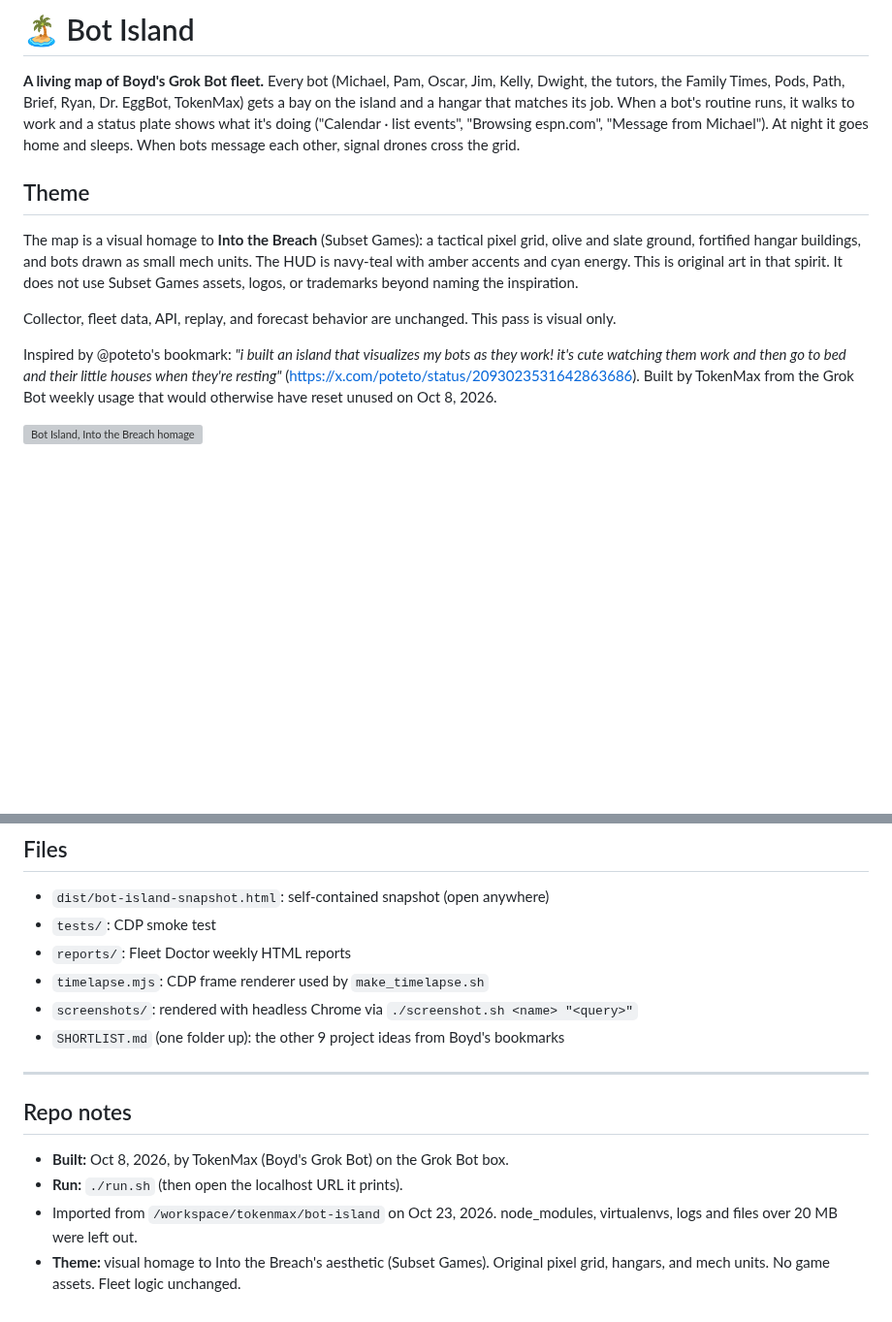
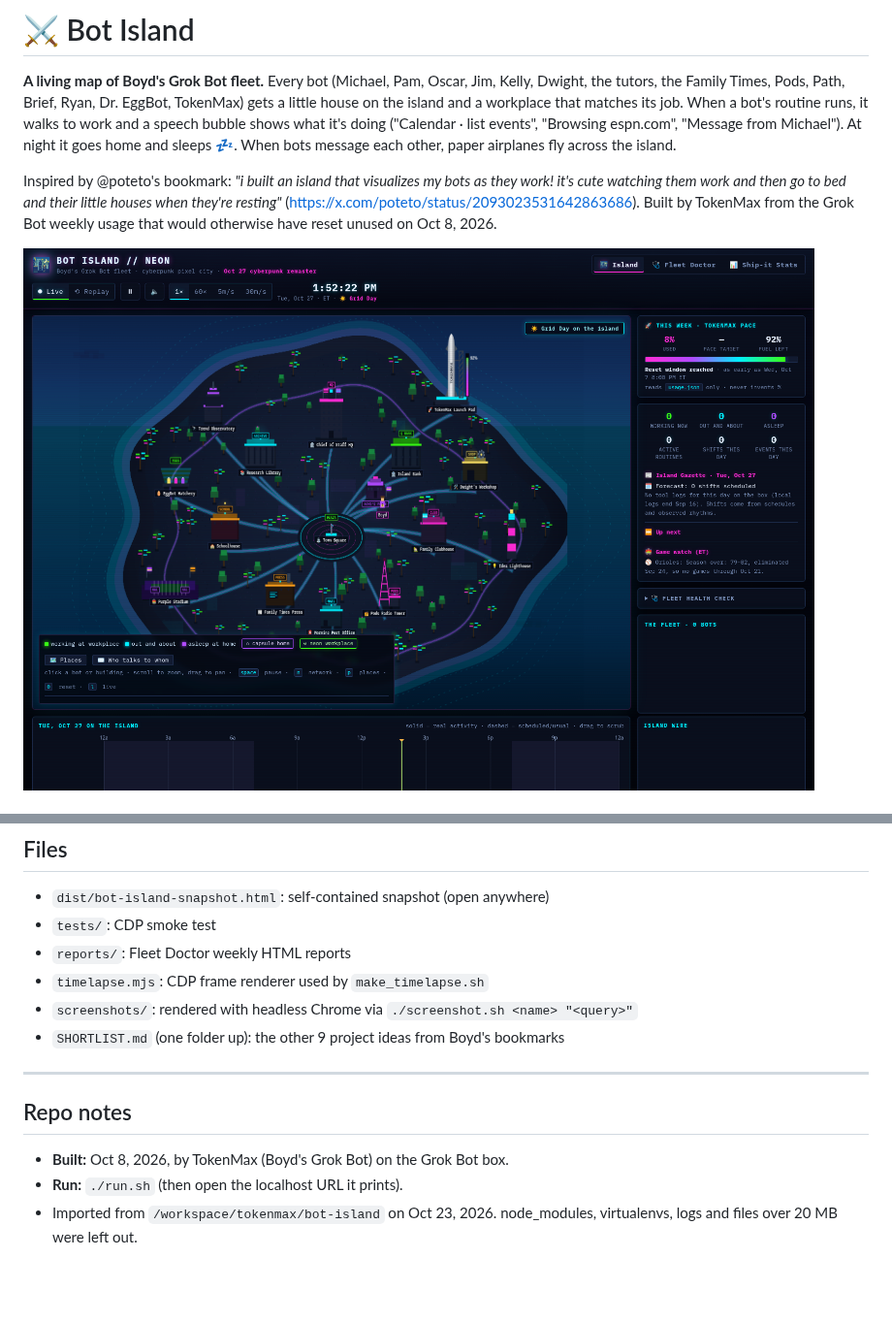
Before and after one commit to BoydVC/bot-island, a Markdown page: README.md, 2 parts joined by grey strips. Shown at 97% size. Drawn GitHub-style; pictures changed too: screenshots/neon-hero.png (added); blank space fills up the shorter version; grey boxes are pictures that could not be loaded.

```diff
--- a/README.md
+++ b/README.md
@@ -1,21 +1,15 @@
-# 🏝️ Bot Island
+# ⚔️ Bot Island
 
 **A living map of Boyd's Grok Bot fleet.** Every bot (Michael, Pam, Oscar, Jim, Kelly, Dwight, the tutors,
-the Family Times, Pods, Path, Brief, Ryan, Dr. EggBot, TokenMax) gets a bay on the island and a hangar
-that matches its job. When a bot's routine runs, it walks to work and a status plate shows what it's doing
-("Calendar · list events", "Browsing espn.com", "Message from Michael"). At night it goes home and sleeps.
-When bots message each other, signal drones cross the grid.
-
-## Theme
-
-The map is a visual homage to **Into the Breach** (Subset Games): a tactical pixel grid, olive and slate ground, fortified hangar buildings, and bots drawn as small mech units. The HUD is navy-teal with amber accents and cyan energy. This is original art in that spirit. It does not use Subset Games assets, logos, or trademarks beyond naming the inspiration.
-
-Collector, fleet data, API, replay, and forecast behavior are unchanged. This pass is visual only.
+the Family Times, Pods, Path, Brief, Ryan, Dr. EggBot, TokenMax) gets a little house on the island and a workplace
+that matches its job. When a bot's routine runs, it walks to work and a speech bubble shows what it's doing
+("Calendar · list events", "Browsing espn.com", "Message from Michael"). At night it goes home and sleeps 💤.
+When bots message each other, paper airplanes fly across the island.
 
 Inspired by @poteto's bookmark: *"i built an island that visualizes my bots as they work! it's cute watching them
 work and then go to bed and their little houses when they're resting"* (https://x.com/poteto/status/2093023531642863686).
 Built by TokenMax from the Grok Bot weekly usage that would otherwise have reset unused on Oct 8, 2026.
 
-![Bot Island, Into the Breach homage](screenshots/00-best-home.png)
+![Bot Island // NEON, Oct 27 cyberpunk remaster](screenshots/neon-hero.png)
 
 
@@ -241,10 +244,8 @@ python3 collect.py                                              # rebuild data/f
 * `screenshots/`: rendered with headless Chrome via `./screenshot.sh <name> "<query>"`
 * `SHORTLIST.md` (one folder up): the other 9 project ideas from Boyd's bookmarks
 
-
 ---
 ## Repo notes
 - **Built:** Oct 8, 2026, by TokenMax (Boyd's Grok Bot) on the Grok Bot box.
 - **Run:** `./run.sh` (then open the localhost URL it prints).
 - Imported from `/workspace/tokenmax/bot-island` on Oct 23, 2026. node_modules, virtualenvs, logs and files over 20 MB were left out.
-- **Theme:** visual homage to Into the Breach's aesthetic (Subset Games). Original pixel grid, hangars, and mech units. No game assets. Fleet logic unchanged.
```
Also changed, not shown: other parts of README.md (+11 -2 lines), screenshots/dusk.png, screenshots/live.png, 3 other files.
